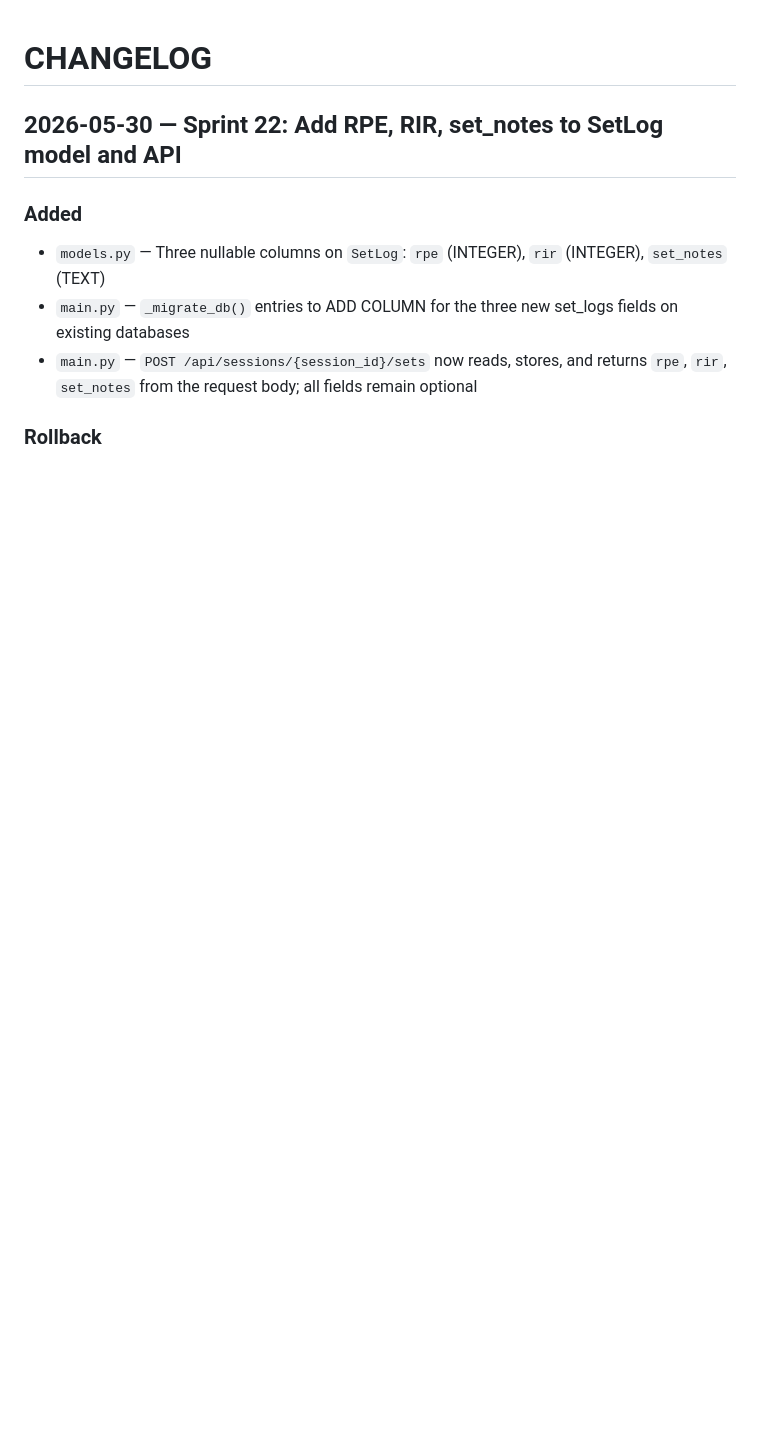
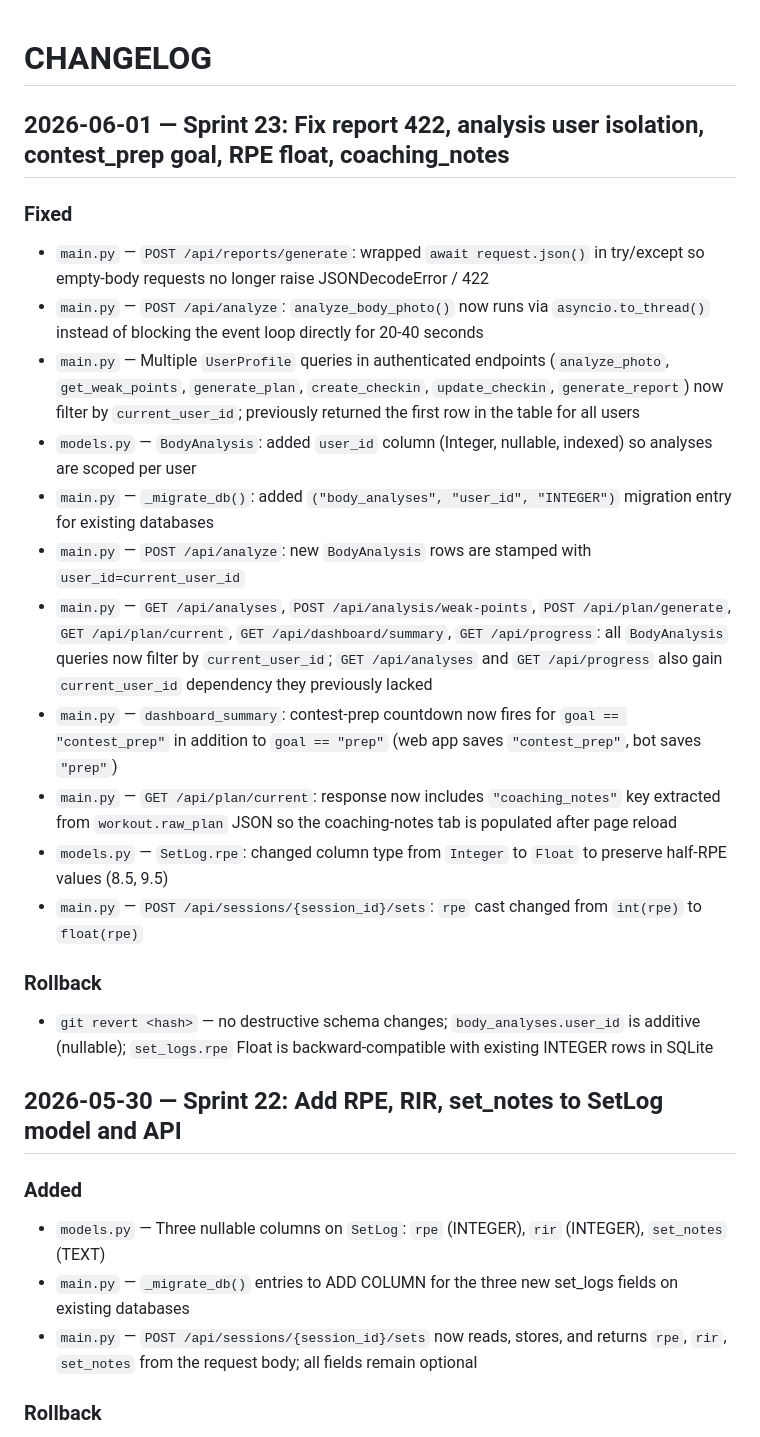
Before and after one commit to Dingmana2/BodyBuilding-Coach, a Markdown page: CHANGELOG.md, the part around the change. Drawn GitHub-style; blank space fills up the shorter version.

Commit message:
Sprint 23 backend: fix report 422, analysis user isolation, contest_prep goal, RPE float, coaching_notes
https://claude.ai/code/session_01CoNPQxV2TQWNrSDveCMZFM

```diff
--- a/CHANGELOG.md
+++ b/CHANGELOG.md
@@ -1,4 +1,22 @@
 # CHANGELOG
+
+## 2026-06-01 — Sprint 23: Fix report 422, analysis user isolation, contest_prep goal, RPE float, coaching_notes
+
+### Fixed
+- `main.py` — `POST /api/reports/generate`: wrapped `await request.json()` in try/except so empty-body requests no longer raise JSONDecodeError / 422
+- `main.py` — `POST /api/analyze`: `analyze_body_photo()` now runs via `asyncio.to_thread()` instead of blocking the event loop directly for 20-40 seconds
+- `main.py` — Multiple `UserProfile` queries in authenticated endpoints (`analyze_photo`, `get_weak_points`, `generate_plan`, `create_checkin`, `update_checkin`, `generate_report`) now filter by `current_user_id`; previously returned the first row in the table for all users
+- `models.py` — `BodyAnalysis`: added `user_id` column (Integer, nullable, indexed) so analyses are scoped per user
+- `main.py` — `_migrate_db()`: added `("body_analyses", "user_id", "INTEGER")` migration entry for existing databases
+- `main.py` — `POST /api/analyze`: new `BodyAnalysis` rows are stamped with `user_id=current_user_id`
+- `main.py` — `GET /api/analyses`, `POST /api/analysis/weak-points`, `POST /api/plan/generate`, `GET /api/plan/current`, `GET /api/dashboard/summary`, `GET /api/progress`: all `BodyAnalysis` queries now filter by `current_user_id`; `GET /api/analyses` and `GET /api/progress` also gain `current_user_id` dependency they previously lacked
+- `main.py` — `dashboard_summary`: contest-prep countdown now fires for `goal == "contest_prep"` in addition to `goal == "prep"` (web app saves `"contest_prep"`, bot saves `"prep"`)
+- `main.py` — `GET /api/plan/current`: response now includes `"coaching_notes"` key extracted from `workout.raw_plan` JSON so the coaching-notes tab is populated after page reload
+- `models.py` — `SetLog.rpe`: changed column type from `Integer` to `Float` to preserve half-RPE values (8.5, 9.5)
+- `main.py` — `POST /api/sessions/{session_id}/sets`: `rpe` cast changed from `int(rpe)` to `float(rpe)`
+
+### Rollback
+- `git revert <hash>` — no destructive schema changes; `body_analyses.user_id` is additive (nullable); `set_logs.rpe` Float is backward-compatible with existing INTEGER rows in SQLite
 
 ## 2026-05-30 — Sprint 22: Add RPE, RIR, set_notes to SetLog model and API
 
```
